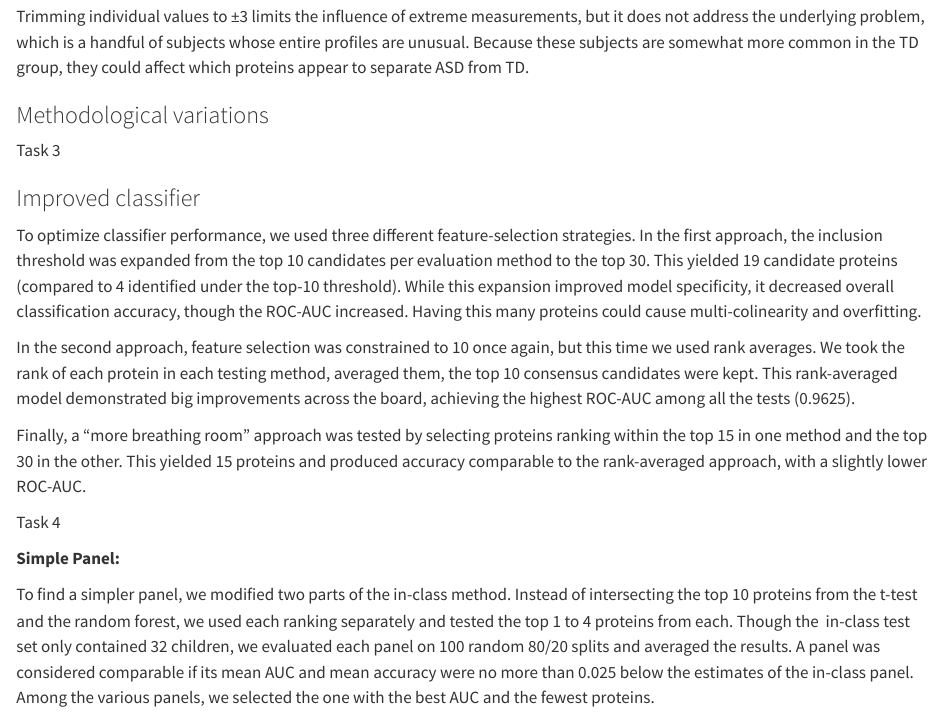
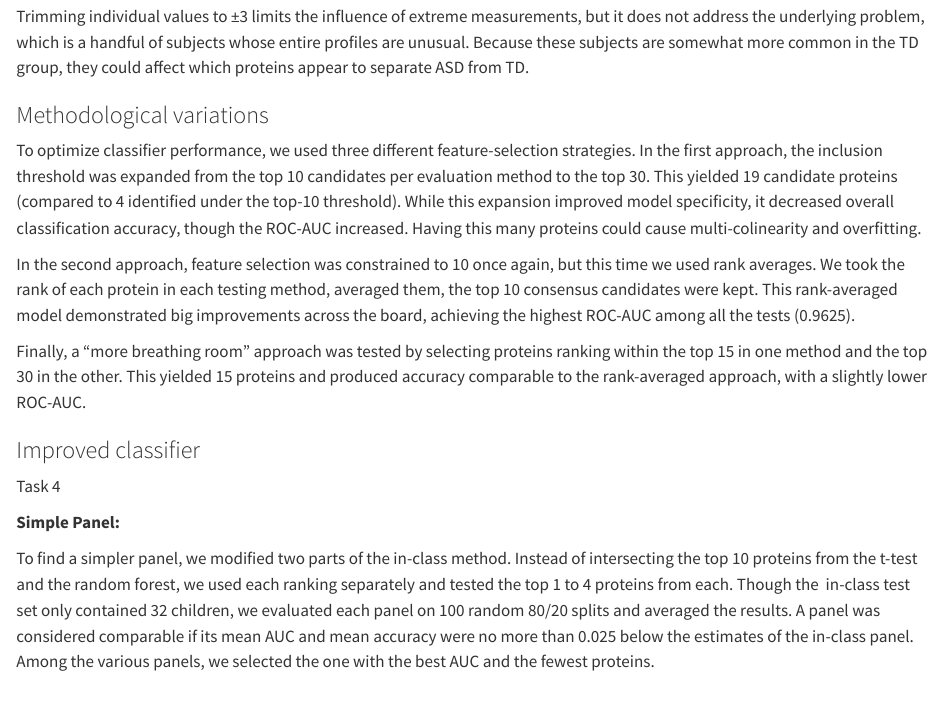
Before and after one commit to pstat-197a-fall2026/module1-biomarker-team10, a Quarto document (results/report.qmd): the page in a window 1100 px wide, from 1990 px down. Rendered offline with R 4.5, knitr and Pandoc in place of Quarto, with nearby package versions.

Commit message:
Moved my analysis under Methodological Variations

```diff
--- a/results/report.qmd
+++ b/results/report.qmd
@@ -90,15 +90,13 @@ Trimming individual values to ±3 limits the influence of extreme measurements,
 
 ### Methodological variations
 
-Task 3
-
-### Improved classifier
-
 To optimize classifier performance, we used three different feature-selection strategies. In the first approach, the inclusion threshold was expanded from the top 10 candidates per evaluation method to the top 30. This yielded 19 candidate proteins (compared to 4 identified under the top-10 threshold). While this expansion improved model specificity, it decreased overall classification accuracy, though the ROC-AUC increased. Having this many proteins could cause multi-colinearity and overfitting.\
 
 In the second approach, feature selection was constrained to 10 once again, but this time we used rank averages. We took the rank of each protein in each testing method, averaged them, the top 10 consensus candidates were kept. This rank-averaged model demonstrated big improvements across the board, achieving the highest ROC-AUC among all the tests (0.9625).\
 
 Finally, a "more breathing room" approach was tested by selecting proteins ranking within the top 15 in one method and the top 30 in the other. This yielded 15 proteins and produced accuracy comparable to the rank-averaged approach, with a slightly lower ROC-AUC.
+
+### Improved classifier
 
 Task 4
 
```
